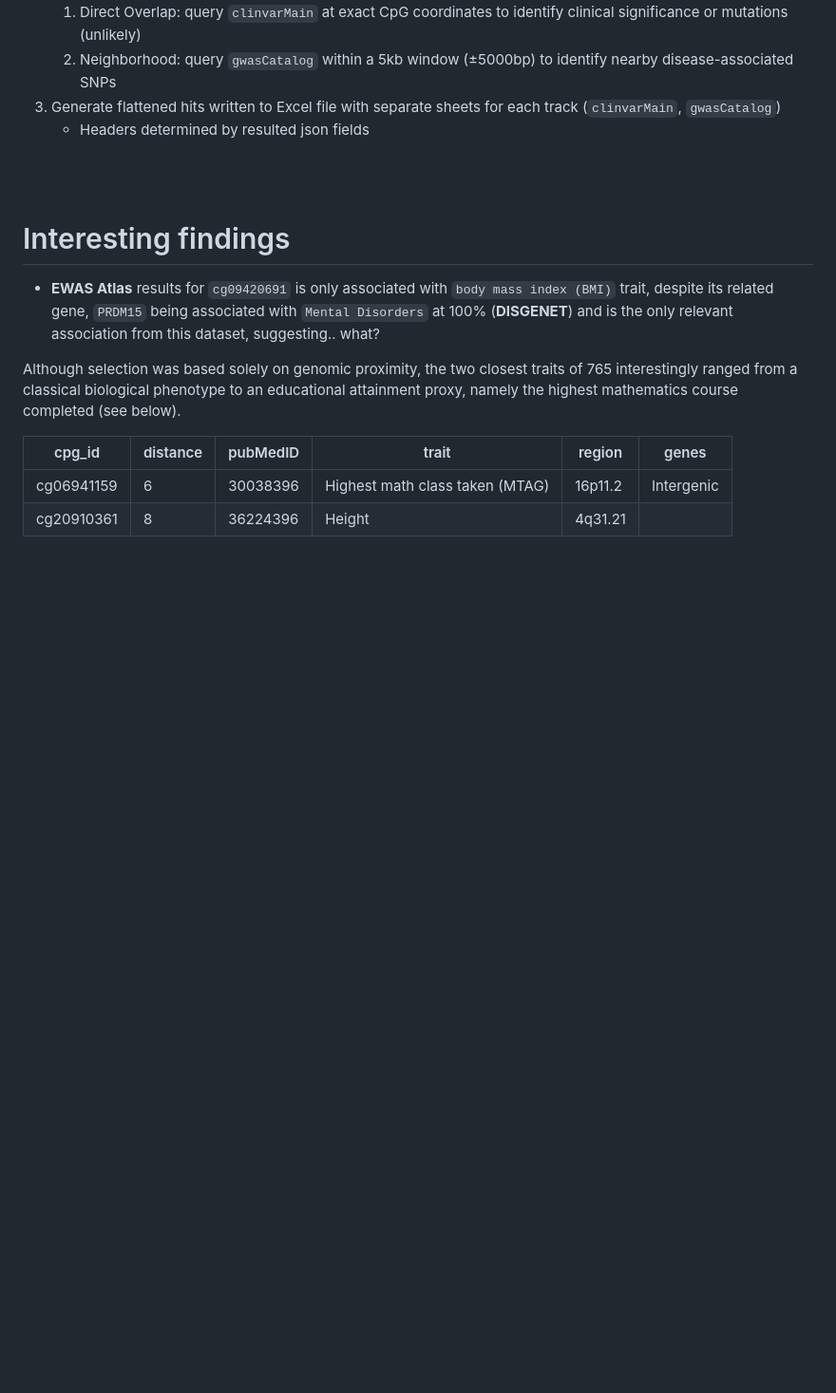
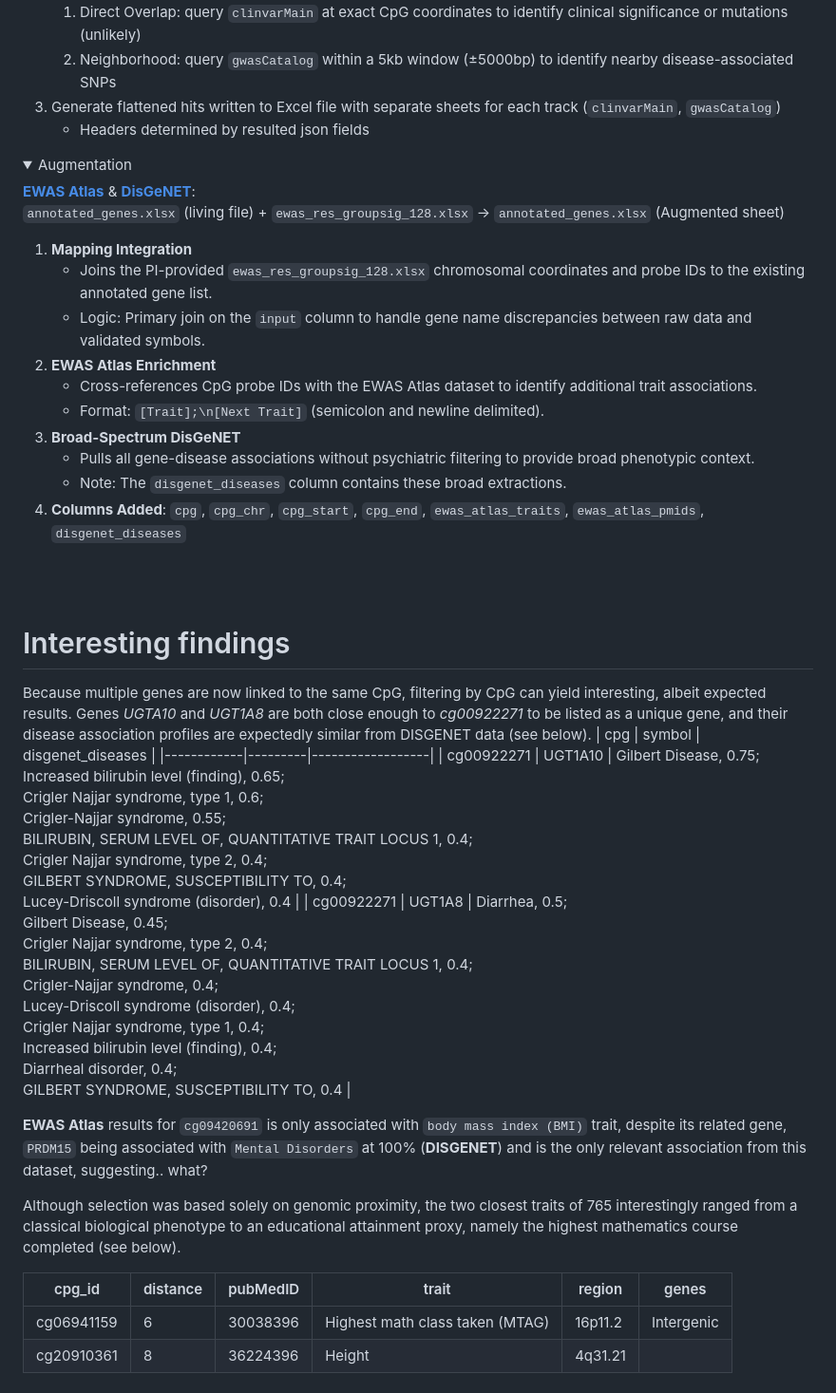
Before and after one commit to atsobanoudis/ewas-catalog, a Markdown page: REPORT.md, the part around one of its changes. Shown at 95% size. Rendered like a GitHub page; folded sections open; blank space fills up the shorter version.

```diff
--- a/REPORT.md
+++ b/REPORT.md
@@ -178,11 +186,37 @@ CpG coordinates (`ewas_res_groupsig_128.xlsx`) → Track annotations (`data/ewas
 3. Generate flattened hits written to Excel file with separate sheets for each track (`clinvarMain`, `gwasCatalog`)
     - Headers determined by resulted json fields
 </details>
+
+<details>
+<summary>Augmentation</summary>
+
+**[EWAS Atlas](https://ngdc.cncb.ac.cn/ewas/atlas)** & **[DisGeNET](https://www.disgenet.org/)**:\
+`annotated_genes.xlsx` (living file) + `ewas_res_groupsig_128.xlsx` → `annotated_genes.xlsx` (Augmented sheet)
+
+1. **Mapping Integration**
+    - Joins the PI-provided `ewas_res_groupsig_128.xlsx` chromosomal coordinates and probe IDs to the existing annotated gene list.
+    - Logic: Primary join on the `input` column to handle gene name discrepancies between raw data and validated symbols.
+2. **EWAS Atlas Enrichment**
+    - Cross-references CpG probe IDs with the EWAS Atlas dataset to identify additional trait associations.
+    - Format: `[Trait];\n[Next Trait]` (semicolon and newline delimited).
+3. **Broad-Spectrum DisGeNET**
+    - Pulls all gene-disease associations without psychiatric filtering to provide broad phenotypic context.
+    - Note: The `disgenet_diseases` column contains these broad extractions.
+4. **Columns Added**: `cpg`, `cpg_chr`, `cpg_start`, `cpg_end`, `ewas_atlas_traits`, `ewas_atlas_pmids`, `disgenet_diseases`
+</details>
+
 <br>
 <br>
 
 # Interesting findings
-- **EWAS Atlas** results for `cg09420691` is only associated with `body mass index (BMI)` trait, despite its related gene, `PRDM15` being associated with `Mental Disorders` at 100% (**DISGENET**) and is the only relevant association from this dataset, suggesting.. what?
+Because multiple genes are now linked to the same CpG, filtering by CpG can yield interesting, albeit expected results. Genes *UGTA10* and *UGT1A8* are both close enough to *cg00922271* to be listed as a unique gene, and their disease association profiles are expectedly similar from DISGENET data (see below).
+| cpg        | symbol  | disgenet_diseases |
+|------------|---------|------------------|
+| cg00922271 | UGT1A10 | Gilbert Disease, 0.75;<br>Increased bilirubin level (finding), 0.65;<br>Crigler Najjar syndrome, type 1, 0.6;<br>Crigler-Najjar syndrome, 0.55;<br>BILIRUBIN, SERUM LEVEL OF, QUANTITATIVE TRAIT LOCUS 1, 0.4;<br>Crigler Najjar syndrome, type 2, 0.4;<br>GILBERT SYNDROME, SUSCEPTIBILITY TO, 0.4;<br>Lucey-Driscoll syndrome (disorder), 0.4 |
+| cg00922271 | UGT1A8  | Diarrhea, 0.5;<br>Gilbert Disease, 0.45;<br>Crigler Najjar syndrome, type 2, 0.4;<br>BILIRUBIN, SERUM LEVEL OF, QUANTITATIVE TRAIT LOCUS 1, 0.4;<br>Crigler-Najjar syndrome, 0.4;<br>Lucey-Driscoll syndrome (disorder), 0.4;<br>Crigler Najjar syndrome, type 1, 0.4;<br>Increased bilirubin level (finding), 0.4;<br>Diarrheal disorder, 0.4;<br>GILBERT SYNDROME, SUSCEPTIBILITY TO, 0.4 |
+
+
+**EWAS Atlas** results for `cg09420691` is only associated with `body mass index (BMI)` trait, despite its related gene, `PRDM15` being associated with `Mental Disorders` at 100% (**DISGENET**) and is the only relevant association from this dataset, suggesting.. what?
 
 Although selection was based solely on genomic proximity, the two closest traits of 765 interestingly ranged from a classical biological phenotype to an educational attainment proxy, namely the highest mathematics course completed (see below).
 
```
Also changed, not shown: other parts of REPORT.md (+43 -28 lines).
